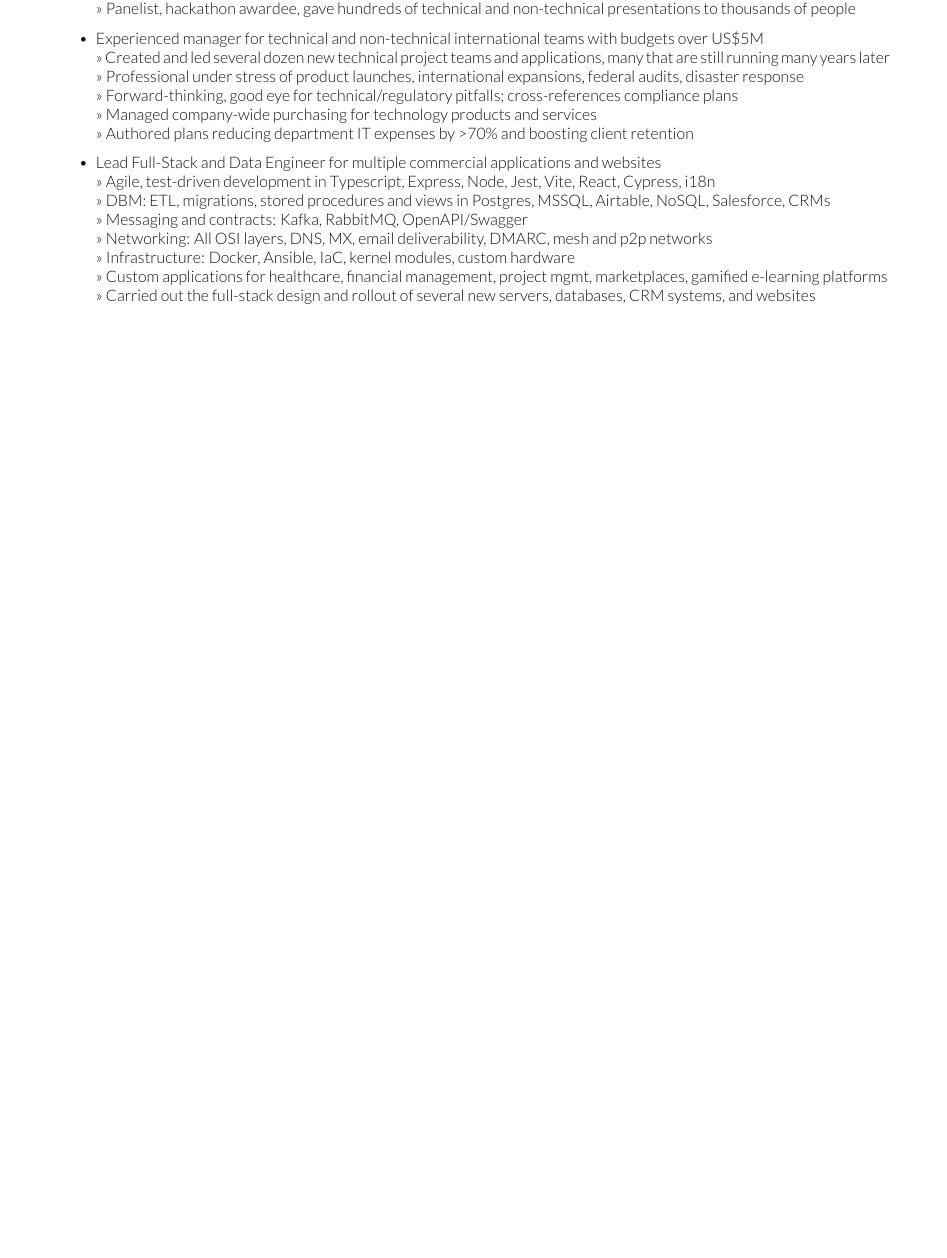
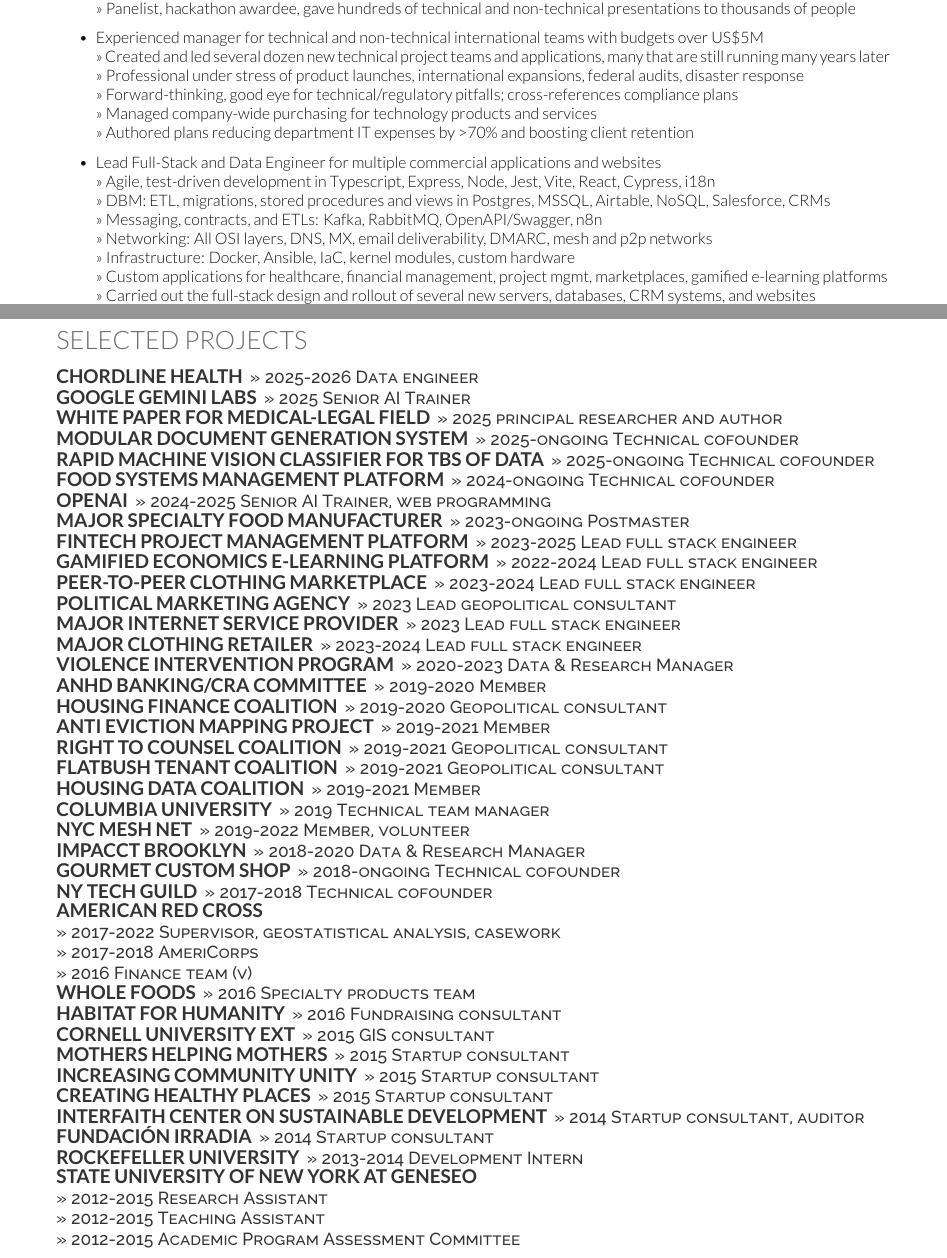
Before and after one commit to amagnasco/cv, a LaTeX CV (main.tex): part of the page before the commit and two parts of pages 1 and 2 of 2 after it, the two joined at a grey line, cut so that both start at the same text, the shorter picture padded with empty space. Compiled offline with XeLaTeX.

Commit message:
Updates from Overleaf

```diff
--- a/main.tex
+++ b/main.tex
@@ -98,7 +98,7 @@
         \item Lead Full-Stack and Data Engineer for multiple commercial applications and websites
         \\ >> Agile, test-driven development in {\textcolor{red}Typescript, Express, Node, Jest, Vite, React, Cypress, i18n}
         \\ >> DBM: ETL, migrations, stored procedures and views in Postgres, MSSQL, Airtable, NoSQL, Salesforce, CRMs
-        \\ >> Messaging and contracts: Kafka, RabbitMQ, OpenAPI/Swagger
+        \\ >> Messaging, contracts, and ETLs: Kafka, RabbitMQ, OpenAPI/Swagger, n8n
         \\ >> Networking: All OSI layers, DNS, MX, email deliverability, DMARC, mesh and p2p networks
         \\ >> Infrastructure: Docker, Ansible, IaC, kernel modules, custom hardware
         \\ >> Custom applications for healthcare, financial management, project mgmt, marketplaces, gamified e-learning platforms
@@ -150,7 +150,90 @@
         \descript{>> State University of New York 2015}
     \runsubsection{HS Economics \& Business Management}
     	\descript{>> Mar del Plata, Argentina 2011}
-%\pagebreak
+
+\pagebreak
+
+\section{Selected projects}
+\begin{minipage}[t]{1\textwidth}
+    \runsubsection{Chordline Health}
+        \descript{>> 2025-2026 Data engineer}
+    \runsubsection{Google Gemini Labs}
+        \descript{>> 2025 Senior AI Trainer}
+    \runsubsection{White paper for medical-legal field}
+        \descript{>> 2025 principal researcher and author}
+    \runsubsection{Modular document generation system}
+        \descript{>> 2025-ongoing Technical cofounder}
+    \runsubsection{Rapid machine vision classifier for TBs of data}
+        \descript{>> 2025-ongoing Technical cofounder}
+    \runsubsection{Food systems management platform}
+        \descript{>> 2024-ongoing Technical cofounder}
+    \runsubsection{OpenAI}
+        \descript{>> 2024-2025 Senior AI Trainer, web programming}
+    \runsubsection{Major specialty food manufacturer}
+        \descript{>> 2023-ongoing Postmaster}
+    \runsubsection{Fintech project management platform}
+        \descript{>> 2023-2025 Lead full stack engineer}
+    \runsubsection{Gamified economics e-learning platform}
+        \descript{>> 2022-2024 Lead full stack engineer}
+    \runsubsection{Peer-to-peer clothing marketplace}
+        \descript{>> 2023-2024 Lead full stack engineer}
+    \runsubsection{Political marketing agency}
+        \descript{>> 2023 Lead geopolitical consultant}
+    \runsubsection{Major Internet Service Provider}
+        \descript{>> 2023 Lead full stack engineer}
+    \runsubsection{Major clothing retailer}
+        \descript{>> 2023-2024 Lead full stack engineer}
+    \runsubsection{Violence Intervention Program}
+        \descript{>> 2020-2023 Data \& Research Manager}
+    \runsubsection{ANHD Banking/CRA Committee}
+        \descript{>> 2019-2020 Member}
+    \runsubsection{Housing Finance Coalition}
+        \descript{>> 2019-2020 Geopolitical consultant}
+    \runsubsection{Anti Eviction Mapping Project}
+        \descript{>> 2019-2021 Member}
+    \runsubsection{Right to Counsel Coalition}
+        \descript{>> 2019-2021 Geopolitical consultant}
+    \runsubsection{Flatbush Tenant Coalition}
+        \descript{>> 2019-2021 Geopolitical consultant}
+    \runsubsection{Housing Data Coalition}
+        \descript{>> 2019-2021 Member}
+    \runsubsection{Columbia University}
+        \descript{>> 2019 Technical team manager}
+    \runsubsection{NYC Mesh Net}
+        \descript{>> 2019-2022 Member, volunteer}
+    \runsubsection{IMPACCT Brooklyn}
+        \descript{>> 2018-2020 Data \& Research Manager}
+    \runsubsection{Gourmet Custom Shop}
+        \descript{>> 2018-ongoing Technical cofounder}
+    \runsubsection{NY Tech Guild}
+        \descript{>> 2017-2018 Technical cofounder}
+    \runsubsection{American Red Cross}\\
+        \descript{>> 2017-2022 Supervisor, geostatistical analysis, casework}
+        \descript{>> 2017-2018 AmeriCorps}
+        \descript{>> 2016 Finance team (v)}
+    \runsubsection{Whole Foods}
+        \descript{>> 2016 Specialty products team}
+    \runsubsection{Habitat for Humanity}
+        \descript{>> 2016 Fundraising consultant}
+    \runsubsection{Cornell University EXT}
+        \descript{>> 2015 GIS consultant}
+    \runsubsection{Mothers Helping Mothers}
+        \descript{>> 2015 Startup consultant}
+    \runsubsection{Increasing Community Unity}
+        \descript{>> 2015 Startup consultant}
+    \runsubsection{Creating Healthy Places}
+        \descript{>> 2015 Startup consultant}
+    \runsubsection{Interfaith Center on Sustainable Development}
+        \descript{>> 2014 Startup consultant, auditor}
+    \runsubsection{Fundación Irradia}
+        \descript{>> 2014 Startup consultant}
+    \runsubsection{Rockefeller University}
+        \descript{>> 2013-2014 Development Intern}
+    \runsubsection{State University of New York at Geneseo}\\
+        \descript{>> 2012-2015 Research Assistant}
+        \descript{>> 2012-2015 Teaching Assistant}
+        \descript{>> 2012-2015 Academic Program Assessment Committee}
+\end{minipage}
 
 % the following section is not compiled in the PDF, to keep it one page
 \iffalse
```
